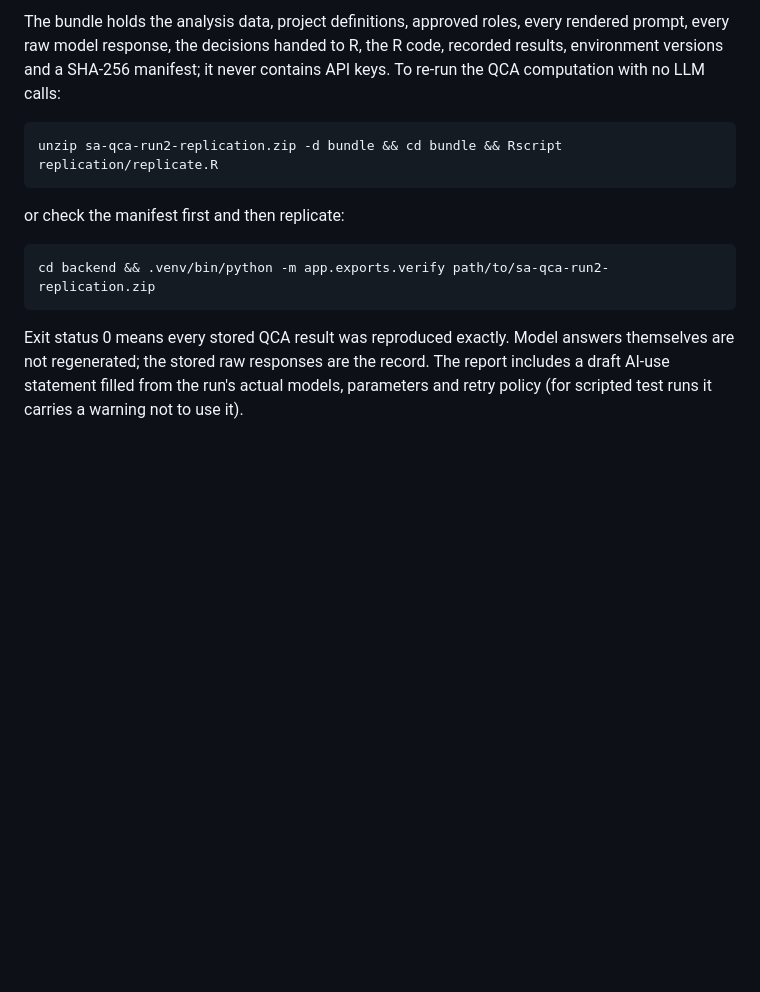
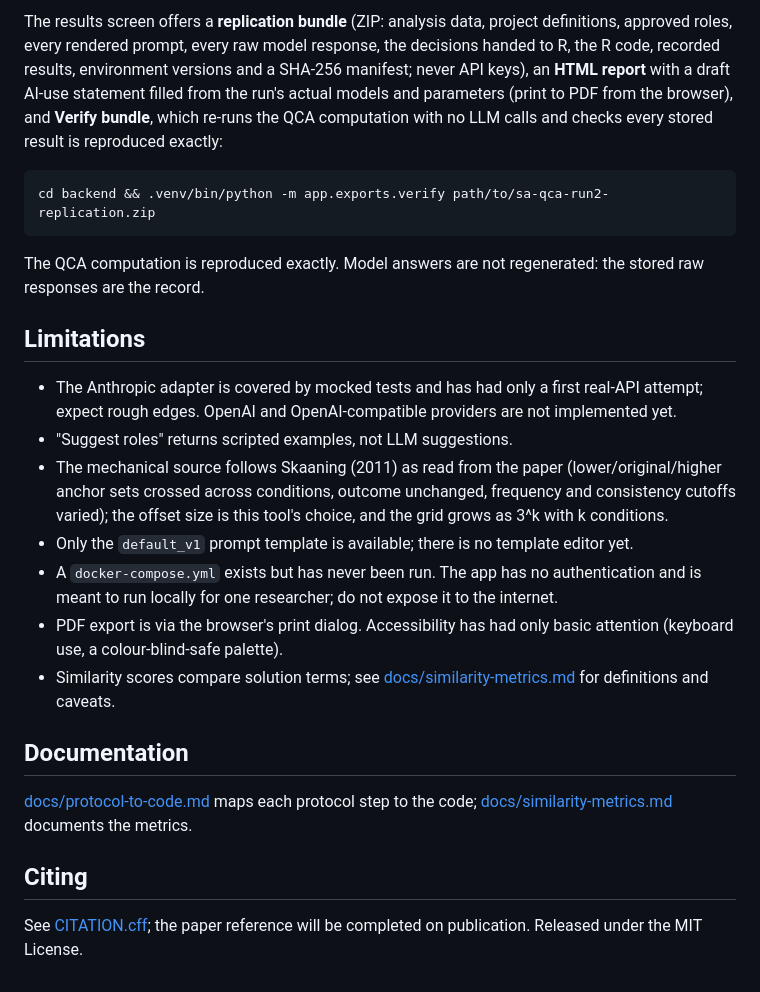
Before and after one commit to RongenZhang/sa-qca, a Markdown page: README.md, the part around one of its changes. Drawn GitHub-style; blank space fills up the shorter version.

````diff
--- a/README.md
+++ b/README.md
@@ -43,10 +39,26 @@ On the results screen: **Download replication bundle (ZIP)**, **Open report (HTM
 
-The bundle holds the analysis data, project definitions, approved roles, every rendered prompt, every raw model response, the decisions handed to R, the R code, recorded results, environment versions and a SHA-256 manifest; it never contains API keys. To re-run the QCA computation with no LLM calls:
-```bash
-unzip sa-qca-run2-replication.zip -d bundle && cd bundle && Rscript replication/replicate.R
-```
-or check the manifest first and then replicate:
+The results screen offers a **replication bundle** (ZIP: analysis data, project definitions, approved roles, every rendered prompt, every raw model response, the decisions handed to R, the R code, recorded results, environment versions and a SHA-256 manifest; never API keys), an **HTML report** with a draft AI-use statement filled from the run's actual models and parameters (print to PDF from the browser), and **Verify bundle**, which re-runs the QCA computation with no LLM calls and checks every stored result is reproduced exactly:
+
 ```bash
 cd backend && .venv/bin/python -m app.exports.verify path/to/sa-qca-run2-replication.zip
 ```
-Exit status 0 means every stored QCA result was reproduced exactly. Model answers themselves are not regenerated; the stored raw responses are the record. The report includes a draft AI-use statement filled from the run's actual models, parameters and retry policy (for scripted test runs it carries a warning not to use it).
+
+The QCA computation is reproduced exactly. Model answers are not regenerated: the stored raw responses are the record.
+
+## Limitations
+
+- The Anthropic adapter is covered by mocked tests and has had only a first real-API attempt; expect rough edges. OpenAI and OpenAI-compatible providers are not implemented yet.
+- "Suggest roles" returns scripted examples, not LLM suggestions.
+- The mechanical source follows Skaaning (2011) as read from the paper (lower/original/higher anchor sets crossed across conditions, outcome unchanged, frequency and consistency cutoffs varied); the offset size is this tool's choice, and the grid grows as 3^k with k conditions.
+- Only the `default_v1` prompt template is available; there is no template editor yet.
+- A `docker-compose.yml` exists but has never been run. The app has no authentication and is meant to run locally for one researcher; do not expose it to the internet.
+- PDF export is via the browser's print dialog. Accessibility has had only basic attention (keyboard use, a colour-blind-safe palette).
+- Similarity scores compare solution terms; see [docs/similarity-metrics.md](docs/similarity-metrics.md) for definitions and caveats.
+
+## Documentation
+
+[docs/protocol-to-code.md](docs/protocol-to-code.md) maps each protocol step to the code; [docs/similarity-metrics.md](docs/similarity-metrics.md) documents the metrics.
+
+## Citing
+
+See [CITATION.cff](CITATION.cff); the paper reference will be completed on publication. Released under the MIT License.
````
Also changed, not shown: other parts of README.md (+24 -28 lines).
